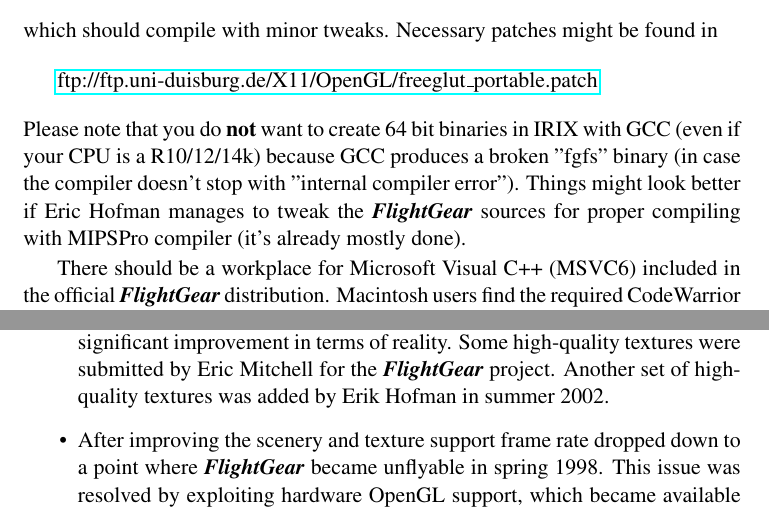
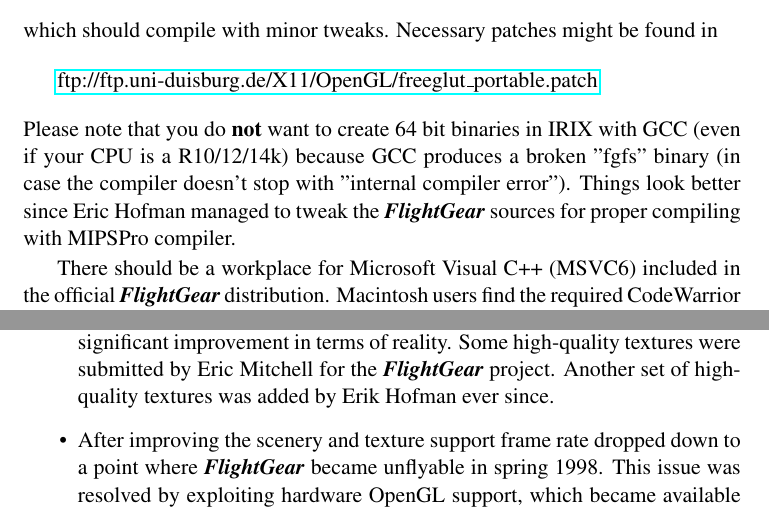
Before and after one commit to tonghuix/getstart-zh, a LaTeX thesis (source/getstart.tex, which reads source/building.tex, source/landing.tex): two parts of pages 30 and 90 of 110, joined at a grey line, cut so that both start at the same text. Compiled offline with pdfLaTeX.

Commit message:
Point at Erik Hofman's merits.

```diff
--- a/source/building.tex
+++ b/source/building.tex
@@ -554,11 +554,12 @@
  \medskip
 
  \noindent
-Please note that you do \textbf{not} want to create 64 bit binaries in IRIX with
-GCC (even if your CPU is a R10/12/14k) because GCC produces a broken ''fgfs'' binary (in
-case the compiler doesn't stop with ''internal compiler error''). Things might look
-better if Eric Hofman\index{Hofman, Eric} manages to tweak the \FlightGear{} sources for
-proper compiling with MIPSPro compiler (it's already mostly done).
+Please note that you do \textbf{not} want to create 64 bit binaries in IRIX
+with GCC (even if your CPU is a R10/12/14k) because GCC produces a broken
+''fgfs'' binary (in case the compiler doesn't stop with ''internal compiler
+error''). Things look better since Eric Hofman\index{Hofman, Eric}
+managed to tweak the \FlightGear{} sources for proper compiling with MIPSPro
+compiler.
 
 There should be a workplace for Microsoft \Index{Visual C++} (MSVC6) included in the official
 \FlightGear{} distribution. \Index{Macintosh} users find the required \Index{CodeWarrior}
--- a/source/landing.tex
+++ b/source/landing.tex
@@ -100,8 +100,14 @@
 %%%%%%%%%%%%%%%%%%%%%%%%%Scenery%%%%%%%%%%%%%%%%%%%%%%%%%%%%%%%%%%%%%%
 \subsection{Scenery}\index{history!scenery}
 \begin{itemize}
+
 \item Texture support\index{textures} was added by Curt
-Olson\index{Olson, Curt} in spring 1998. This marked a significant improvement in terms of reality. Some high-quality \Index{textures} were submitted by Eric Mitchell\index{Mitchell, Eric} for the \FlightGear{} project. Another set of high-quality textures was added by Erik Hofman\index{Hofman, Erik} in summer 2002.
+Olson\index{Olson, Curt} in spring 1998. This marked a significant
+improvement in terms of reality. Some high-quality \Index{textures} were
+submitted by Eric Mitchell\index{Mitchell, Eric} for the \FlightGear{}
+project. Another set of high-quality textures was added by Erik
+Hofman\index{Hofman, Erik} ever since.
+
  \item After improving the \Index{scenery} and \Index{texture} support  frame rate\index{frame rate} dropped down to a point where \FlightGear{} became unflyable in spring 1998. This issue was resolved by exploiting hardware \Index{OpenGL}  support, which became available at that time, and implementing  \Index{view frustrum culling} (a rendering technique that ignores the
  part of the scenery not visible in a scene), done by Curt Olson\index{Olson, Curt}.
  With respect to \Index{frame rate} one should keep in mind that the code, at present, is in no way optimized, which leaves room for further improvements.
```
Also changed, not shown: source/landing.tex (5 more changed lines).
